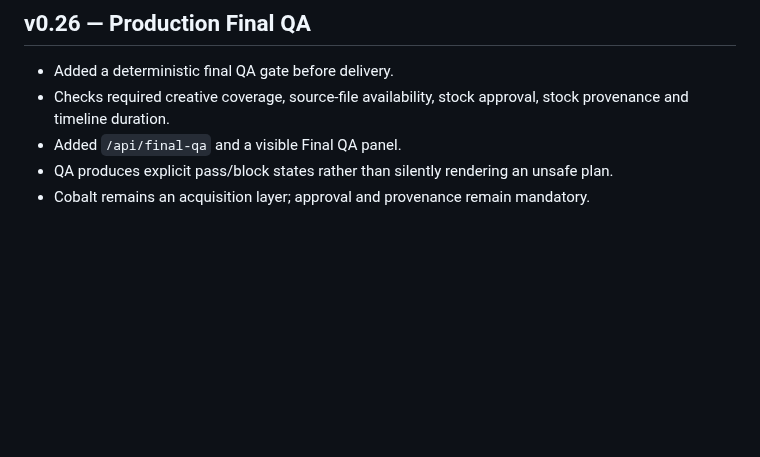
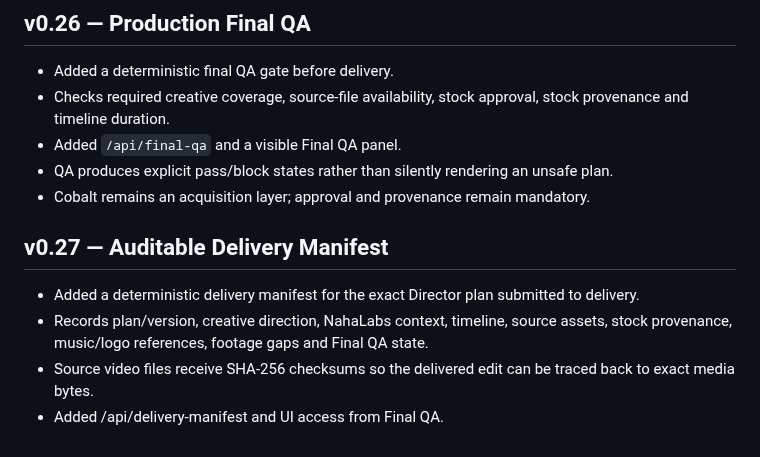
Before and after one commit to Naha1981/my-video-editor, a Markdown page: plan.md, the part around the change. Rendered like a GitHub page; blank space fills up the shorter version.

Commit message:
docs(v0.27): document delivery manifest

```diff
--- a/plan.md
+++ b/plan.md
@@ -241,3 +241,10 @@ NahaVideo Web Service
 - Added `/api/final-qa` and a visible Final QA panel.
 - QA produces explicit pass/block states rather than silently rendering an unsafe plan.
 - Cobalt remains an acquisition layer; approval and provenance remain mandatory.
+
+
+## v0.27 — Auditable Delivery Manifest
+- Added a deterministic delivery manifest for the exact Director plan submitted to delivery.
+- Records plan/version, creative direction, NahaLabs context, timeline, source assets, stock provenance, music/logo references, footage gaps and Final QA state.
+- Source video files receive SHA-256 checksums so the delivered edit can be traced back to exact media bytes.
+- Added /api/delivery-manifest and UI access from Final QA.
```
